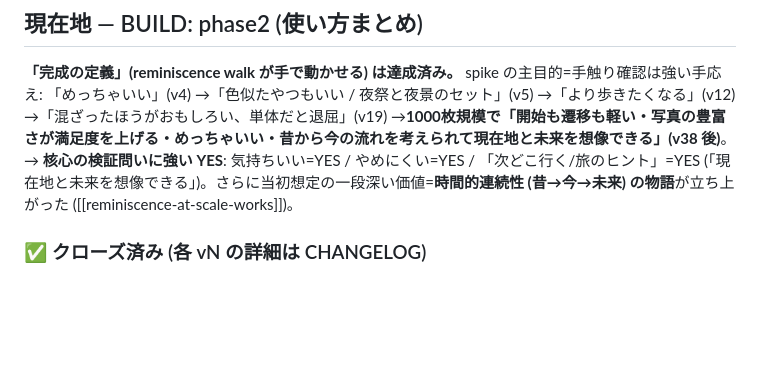
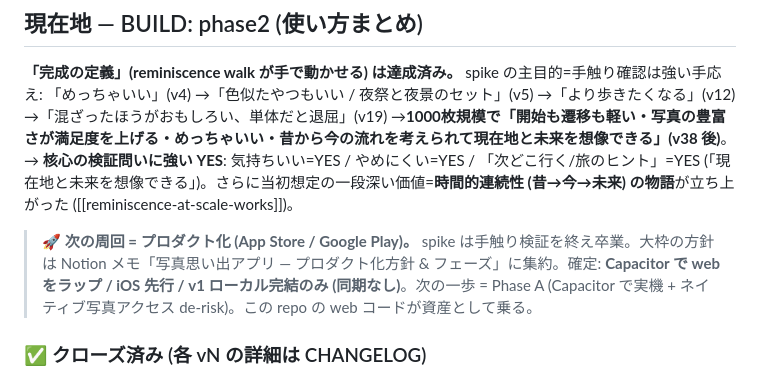
Before and after one commit to yutsutke/photo-memory-spike, a Markdown page: TODO.md, the part around the change. GitHub-like rendering; blank space fills up the shorter version.

Commit message:
docs: spike 卒業 → プロダクト化へ。方針は Notion に集約 (Capacitor/iOS先行/ローカルのみ)
reminiscence 手触り検証を終え、App Store/Google Play 公開アプリへ昇格。
大枠の方針 (Capacitor で web ラップ / iOS 先行 / v1 ローカル完結) は Notion メモに集約。
次の一歩 = Phase A (Capacitor 実機 + ネイティブ写真アクセス de-risk)。この repo の web コードが資産として乗る。

Co-Authored-By: Claude Opus 4.8 (1M context) <noreply@anthropic.com>

```diff
--- a/TODO.md
+++ b/TODO.md
@@ -18,6 +18,8 @@
 **「完成の定義」(reminiscence walk が手で動かせる) は達成済み。** spike の主目的=手触り確認は強い手応え:
 「めっちゃいい」(v4) →「色似たやつもいい / 夜祭と夜景のセット」(v5) →「より歩きたくなる」(v12) →「混ざったほうがおもしろい、単体だと退屈」(v19) →**1000枚規模で「開始も遷移も軽い・写真の豊富さが満足度を上げる・めっちゃいい・昔から今の流れを考えられて現在地と未来を想像できる」(v38 後)**。
 → **核心の検証問いに強い YES**: 気持ちいい=YES / やめにくい=YES / 「次どこ行く/旅のヒント」=YES (「現在地と未来を想像できる」)。さらに当初想定の一段深い価値=**時間的連続性 (昔→今→未来) の物語**が立ち上がった ([[reminiscence-at-scale-works]])。
+
+> **🚀 次の周回 = プロダクト化 (App Store / Google Play)。** spike は手触り検証を終え卒業。大枠の方針は Notion メモ「写真思い出アプリ — プロダクト化方針 & フェーズ」に集約。確定: **Capacitor で web をラップ / iOS 先行 / v1 ローカル完結のみ (同期なし)**。次の一歩 = Phase A (Capacitor で実機 + ネイティブ写真アクセス de-risk)。この repo の web コードが資産として乗る。
 
 ### ✅ クローズ済み (各 vN の詳細は CHANGELOG)
 - **Phase 0** 前提検証 (v1-3) — 日時/GPS/HEIC が実機で読める、Go 判定
```
